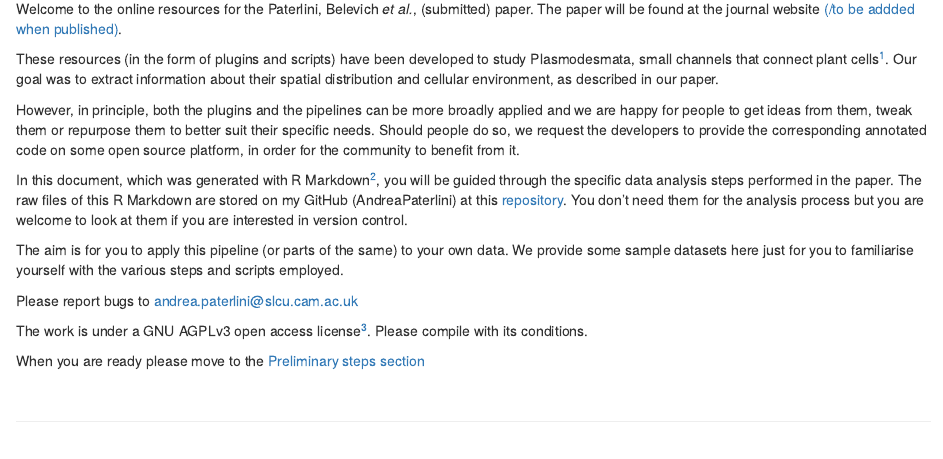
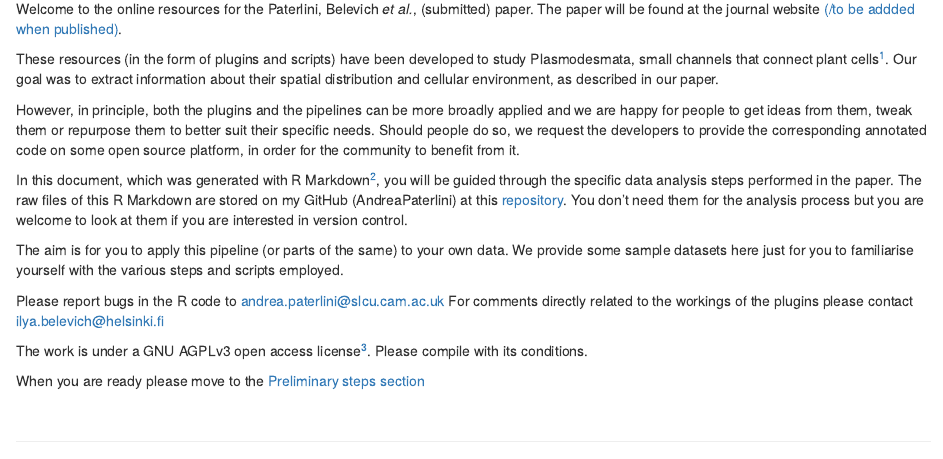
Before and after one commit to AndreaPaterlini/Plasmodesmata_dist_wall, an R Markdown document (index.Rmd): the page in a window 1100 px wide, from 300 px down. Rendered offline with R 4.5, knitr and Pandoc, with nearby package versions.

```diff
--- a/index.Rmd
+++ b/index.Rmd
@@ -20,7 +20,8 @@
 
 The aim is for you to apply this pipeline (or parts of the same) to your own data. We provide some sample datasets here just for you to familiarise yourself with the various steps and scripts employed.
 
-Please report bugs to andrea.paterlini@slcu.cam.ac.uk
+Please report bugs in the R code to andrea.paterlini@slcu.cam.ac.uk
+For comments directly related to the workings of the plugins please contact ilya.belevich@helsinki.fi
 
 The work is under a GNU AGPLv3 open access license[^3]. Please compile with its conditions.
 
```
